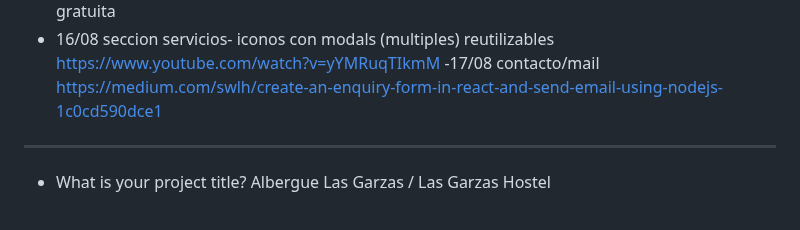
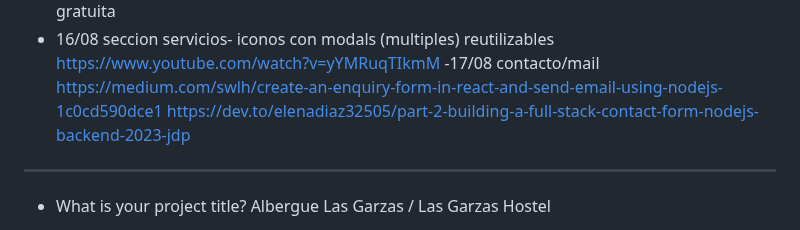
Before and after one commit to Dani-Rodriguez-Sanchez/CHECKPOINTS, a Markdown page: CAPSTONE PROJECT.MD, the part around the change. Drawn GitHub-style.

```diff
--- a/CAPSTONE PROJECT.MD
+++ b/CAPSTONE PROJECT.MD
@@ -95,6 +95,7 @@ alternativa a google maps, con api gratuita
 https://www.youtube.com/watch?v=yYMRuqTIkmM
 -17/08 contacto/mail
 https://medium.com/swlh/create-an-enquiry-form-in-react-and-send-email-using-nodejs-1c0cd590dce1
+https://dev.to/elenadiaz32505/part-2-building-a-full-stack-contact-form-nodejs-backend-2023-jdp
 ---
 
 - What is your project title?
```
